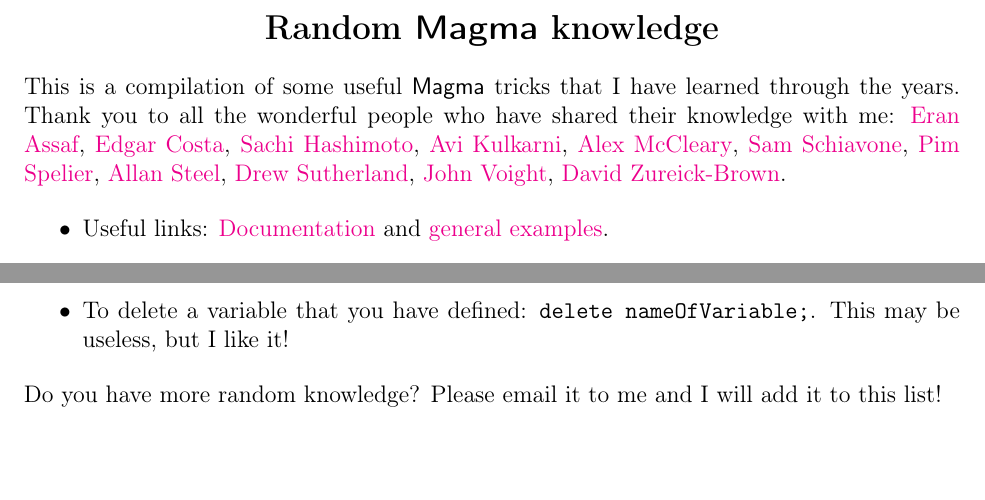
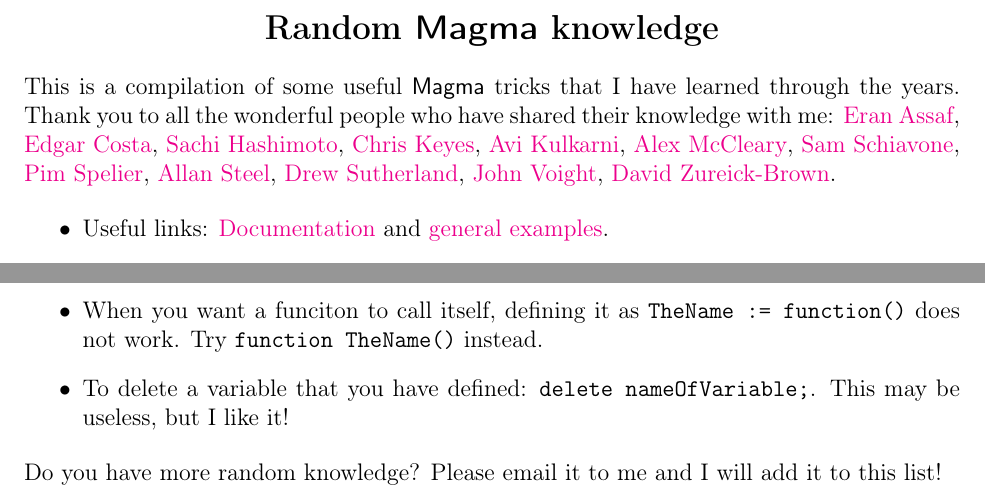
Before and after one commit to juanitaduquer/juanitaduquer.github.io, a LaTeX document (Documents/magmaIntro.tex): two parts of pages 1 and 3 of 3, joined at a grey line, cut so that both start at the same text, the shorter picture padded with empty space. Compiled offline with pdfLaTeX.

Commit message:
New link

```diff
--- a/Documents/magmaIntro.tex
+++ b/Documents/magmaIntro.tex
@@ -121,6 +121,7 @@
 \href{https://math.dartmouth.edu/~eassaf/}{Eran Assaf},
 \href{https://math.mit.edu/~edgarc/}{Edgar Costa},
 \href{https://sachihashimoto.github.io}{Sachi Hashimoto},
+\href{https://c-keyes.github.io}{Chris Keyes},
 \href{https://math.dartmouth.edu/~akulkarn/}{Avi Kulkarni},
 \href{https://www.alexmccleary.org}{Alex McCleary},
 \href{https://math.mit.edu/~sschiavo/}{Sam Schiavone},
@@ -200,6 +201,7 @@
 
 \item If you want to upgrade form lists, you can use \verb|AssociativeArray(indexUniverse)|.  To assign a value: \verb|yourArray[index] := whatever|.  To see which indexes have something assigned, try \verb|Keys(yourArray)|.
 
+\item When you want a funciton to call itself, defining it as \verb|TheName := function()| does not work.  Try \verb|function TheName()| instead.
 \item To delete a variable that you have defined: \verb|delete nameOfVariable;|.  This may be useless, but I like it!
 
 \end{itemize}
```
Also changed, not shown: Documents/magmaIntro.pdf, 2 other files.
